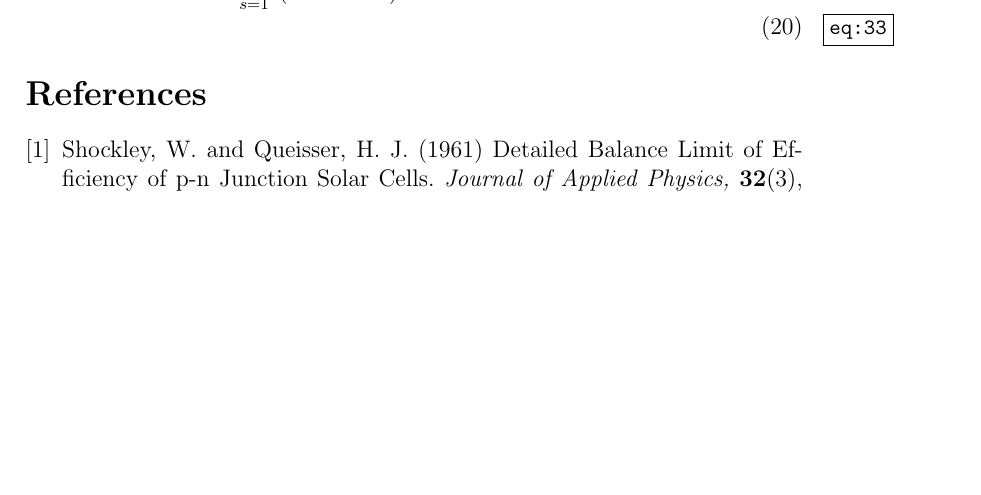
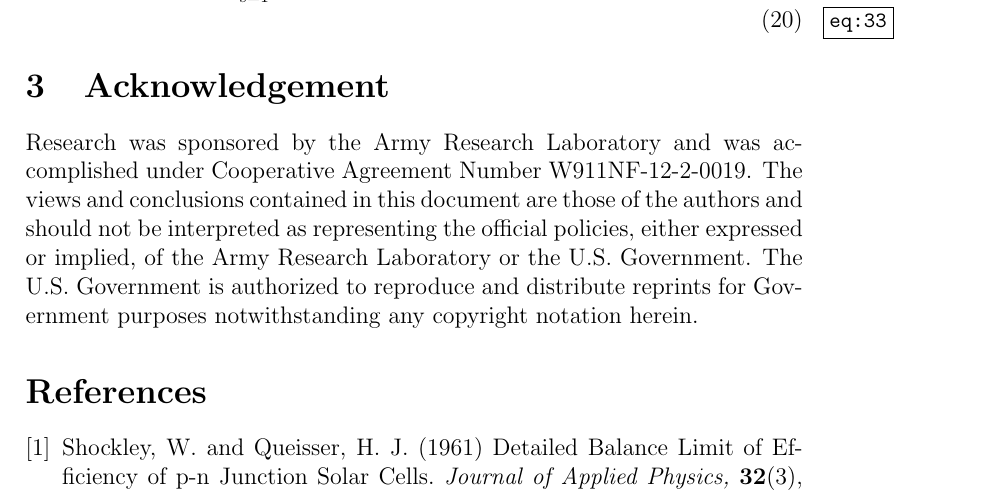
Before and after one commit to jrsmith3/paper-2014-08_incomplete_bose_einstein_integral, a LaTeX paper (main.tex): part of page 6 of 6, cut at the place of the change, the shorter picture padded with empty space. Compiled offline with pdfLaTeX.

Commit message:
Acknowledgements section noting relationship to ARL and US Gov.

```diff
--- a/main.tex
+++ b/main.tex
@@ -219,6 +219,10 @@ F_{m}&(E_{A}, E_{B}, T, \mu) = F_{m}(E_{A}, \infty, T, \mu) - F_{m}(E_{B}, \inft
 \right)
 \end{align}
 
+\section{Acknowledgement}
+Research was sponsored by the Army Research Laboratory and was accomplished under Cooperative Agreement Number W911NF-12-2-0019. The views and conclusions contained in this document are those of the authors and should not be interpreted as representing the official policies, either expressed or implied, of the Army Research Laboratory or the U.S. Government. The U.S. Government is authorized to reproduce and distribute reprints for Government purposes notwithstanding any copyright notation herein.
+
+
 \bibliographystyle{nar}
 \bibliography{bib}
 \end{document}
```
